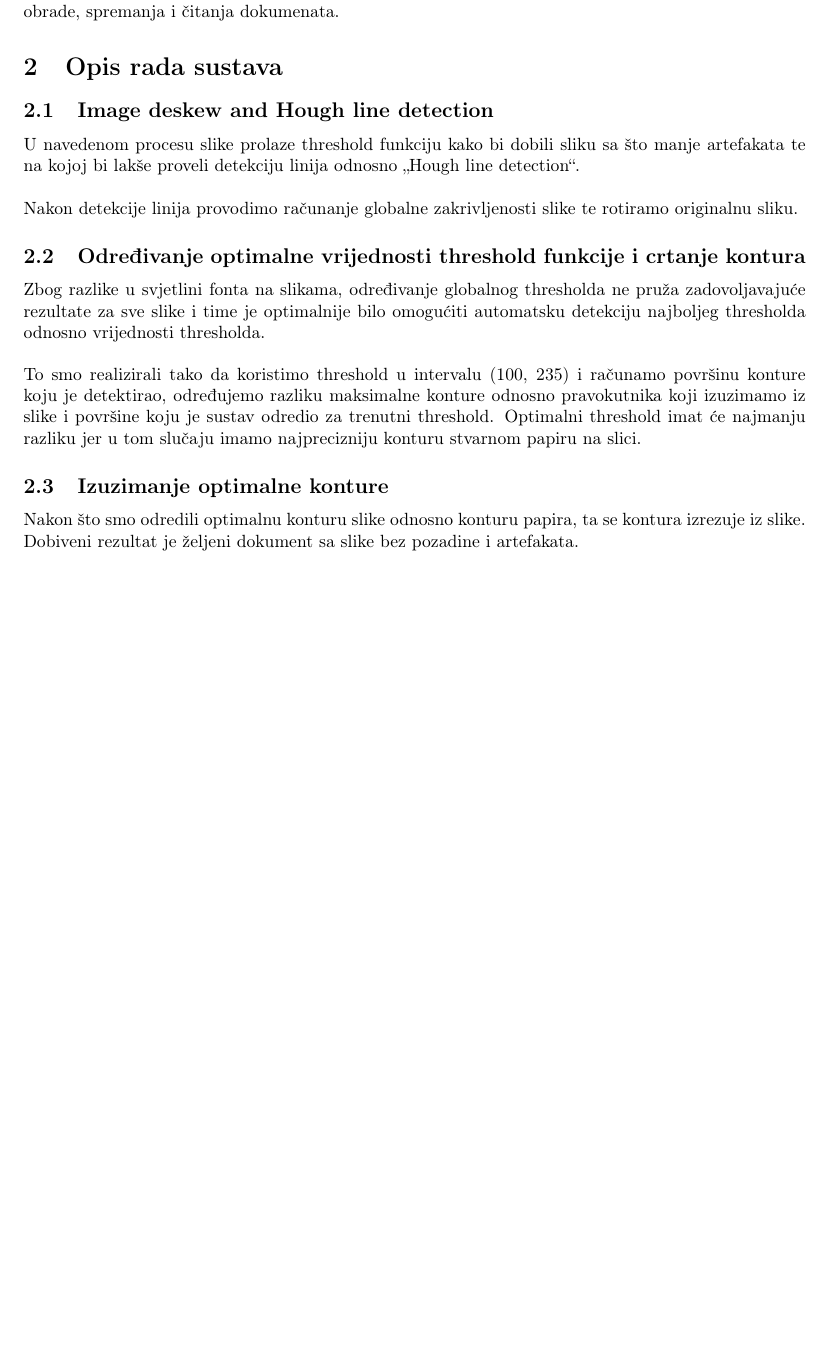
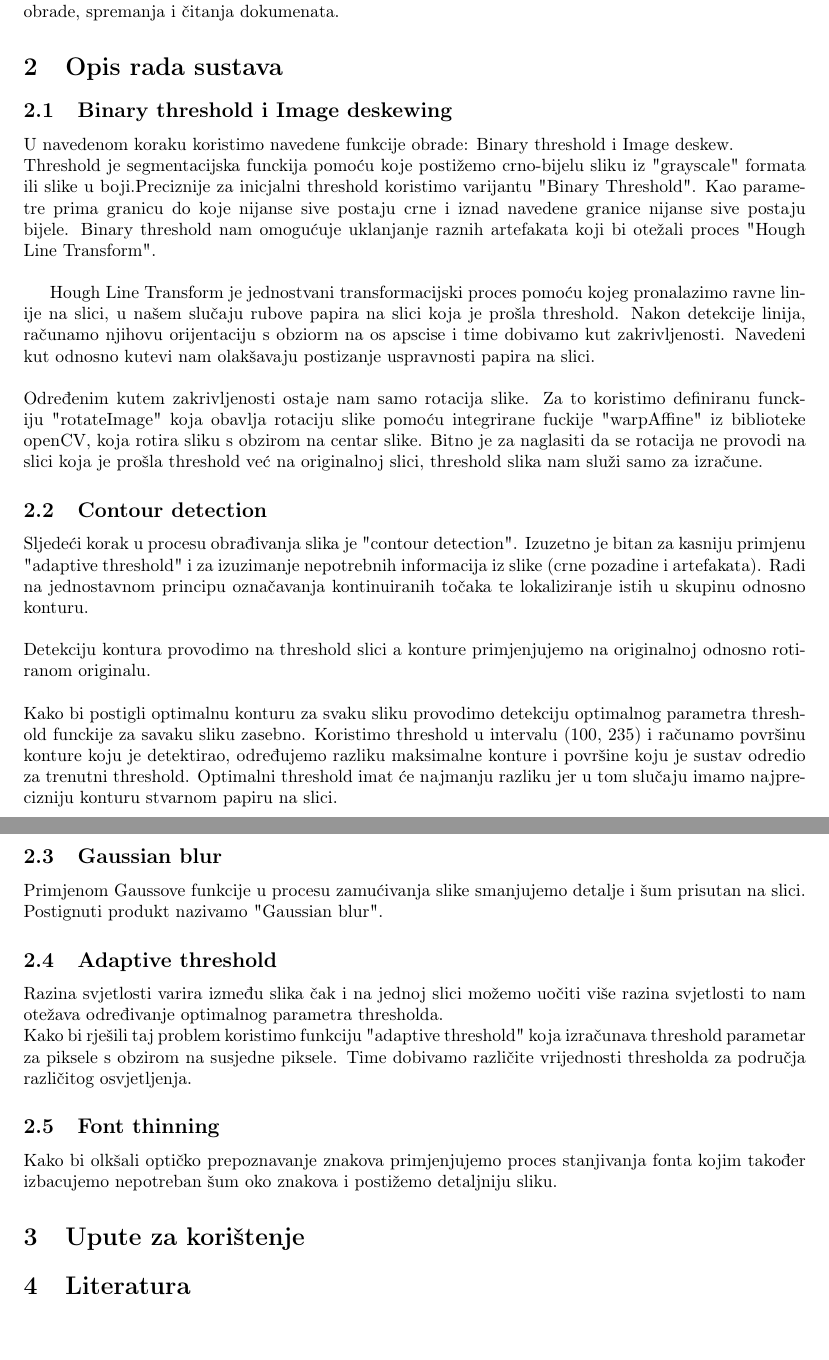
Before and after one commit to LovroMagdic/Image-preprocessing, a LaTeX document (documentation/main.tex): part of page 2 of 2 before the commit and two parts of pages 2 and 3 of 3 after it, the two joined at a grey line, cut so that both start at the same text, the shorter picture padded with empty space. Compiled offline with pdfLaTeX.

Commit message:
added documentation

```diff
--- a/documentation/main.tex
+++ b/documentation/main.tex
@@ -4,7 +4,6 @@
 \usepackage{amsmath}
 \usepackage{graphicx}
 \usepackage[colorlinks=true, allcolors=blue]{hyperref}
-\documentclass[11pt]{article}
 \usepackage[utf8]{inputenc} % Required for inputting international characters
 \usepackage[T1]{fontenc} % Output font encoding for international characters
 \begin{document}
@@ -59,19 +58,39 @@ Sustav je razvijen za python3 te zahtjeva razvojnu biblioteku OpenCV. OpenCV je
 
 \section{Opis rada sustava}
 
-\subsection{Image deskew and Hough line detection}
+\subsection{Binary threshold i Image deskewing}
 
-U navedenom procesu slike prolaze threshold funkciju kako bi dobili sliku sa što manje artefakata te na kojoj bi lakše proveli detekciju linija odnosno „Hough line detection“.\\ \\
-Nakon detekcije linija provodimo računanje globalne zakrivljenosti slike te rotiramo originalnu sliku.
+U navedenom koraku koristimo navedene funkcije obrade: Binary threshold i Image deskew.\\
+Threshold je segmentacijska funckija pomoću koje postižemo crno-bijelu sliku iz "grayscale" formata ili slike u boji.Preciznije za inicjalni threshold koristimo varijantu "Binary Threshold". Kao parametre prima granicu do koje nijanse sive postaju crne i iznad navedene granice nijanse sive postaju bijele. %ovdje umentni sliku Binary Threshold \\
+Binary threshold nam omogućuje uklanjanje raznih artefakata koji bi otežali proces "Hough Line Transform".\\
 
-\subsection{Određivanje optimalne vrijednosti threshold funkcije i crtanje kontura}
+Hough Line Transform je jednostvani transformacijski proces pomoću kojeg pronalazimo ravne linije na slici, u našem slučaju rubove papira na slici koja je prošla threshold. Nakon detekcije linija, računamo njihovu orijentaciju s obziorm na os apscise i time dobivamo kut zakrivljenosti. Navedeni kut odnosno kutevi nam olakšavaju postizanje uspravnosti papira na slici.\\ \\
+%ovdje stavi primjer sa neke slike di su nacrtane linije
+Određenim kutem zakrivljenosti ostaje nam samo rotacija slike. Za to koristimo definiranu funckiju "rotateImage" koja obavlja rotaciju slike pomoću integrirane fuckije "warpAffine" iz biblioteke openCV, koja rotira sliku s obzirom na centar slike. %tu ubaci sliku koda rotateImage
+Bitno je za naglasiti da se rotacija ne provodi na slici koja je prošla threshold već na originalnoj slici, threshold slika nam služi samo za izračune.
+%ubaci originalnu pored rotirane
 
-Zbog razlike u svjetlini fonta na slikama, određivanje globalnog thresholda ne pruža zadovoljavajuće rezultate za sve slike i time je optimalnije bilo omogućiti automatsku detekciju najboljeg thresholda odnosno vrijednosti thresholda.\\ \\
-To smo realizirali tako da koristimo threshold u intervalu (100, 235) i računamo površinu konture koju je detektirao, određujemo razliku maksimalne konture odnosno pravokutnika koji izuzimamo iz slike i površine koju je sustav odredio za trenutni threshold. Optimalni threshold imat će najmanju razliku jer u tom slučaju imamo najprecizniju konturu stvarnom papiru na slici.
+\subsection{Contour detection}
+Sljedeći korak u procesu obrađivanja slika je "contour detection". Izuzetno je bitan za kasniju primjenu "adaptive threshold" i za izuzimanje nepotrebnih informacija iz slike (crne pozadine i artefakata). Radi na jednostavnom principu označavanja kontinuiranih točaka te lokaliziranje istih u skupinu odnosno konturu.\\ \\
+Detekciju kontura provodimo na threshold slici a konture primjenjujemo na originalnoj odnosno rotiranom originalu.\\ %ubaci sliku sa konturom na originalu
+\\
+Kako bi postigli optimalnu konturu za svaku sliku provodimo detekciju optimalnog parametra threshold funckije za savaku sliku zasebno.
+Koristimo threshold u intervalu (100, 235) i računamo površinu konture koju je detektirao, određujemo razliku maksimalne konture i površine koju je sustav odredio za trenutni threshold. Optimalni threshold imat će najmanju razliku jer u tom slučaju imamo najprecizniju konturu stvarnom papiru na slici.
 
-\subsection{Izuzimanje optimalne konture}
+\newpage
 
-Nakon što smo odredili optimalnu konturu slike odnosno konturu papira, ta se kontura izrezuje iz slike. Dobiveni rezultat je željeni dokument sa slike bez pozadine i artefakata.
+\subsection{Gaussian blur}
 
+Primjenom Gaussove funkcije u procesu zamućivanja slike smanjujemo detalje i šum prisutan na slici. Postignuti produkt nazivamo "Gaussian blur". %ubaci sliku gaussian blur
 
+\subsection{Adaptive threshold}
+
+Razina svjetlosti varira između slika čak i na jednoj slici možemo uočiti više razina svjetlosti to nam otežava određivanje optimalnog parametra thresholda. \\ Kako bi rješili taj problem koristimo funkciju "adaptive threshold" koja izračunava threshold parametar za piksele s obzirom na susjedne piksele. Time dobivamo različite vrijednosti thresholda za područja različitog osvjetljenja.
+
+\subsection{Font thinning}
+
+Kako bi olkšali optičko prepoznavanje znakova primjenjujemo proces stanjivanja fonta kojim također izbacujemo nepotreban šum oko znakova i postižemo detaljniju sliku. %ubaci primje stanjivanja i kod
+
+\section{Upute za korištenje}
+\section{Literatura}
 \end{document}
```
Also changed, not shown: documentation/Tehnicka_dokumentacija (1).pdf (deleted), documentation/Tehnicka_dokumentacija - Lovro Magdić.pdf (added), documentation/main.tex (4 more changed lines).
